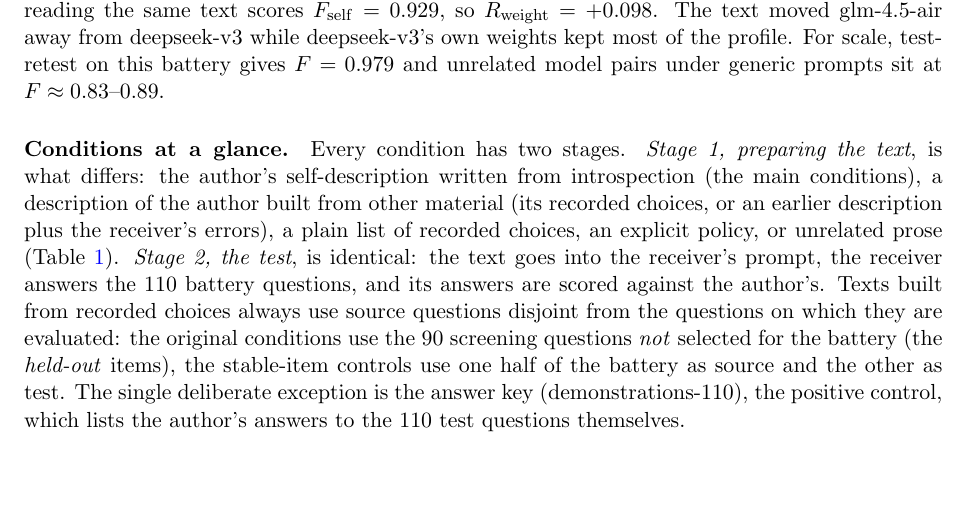
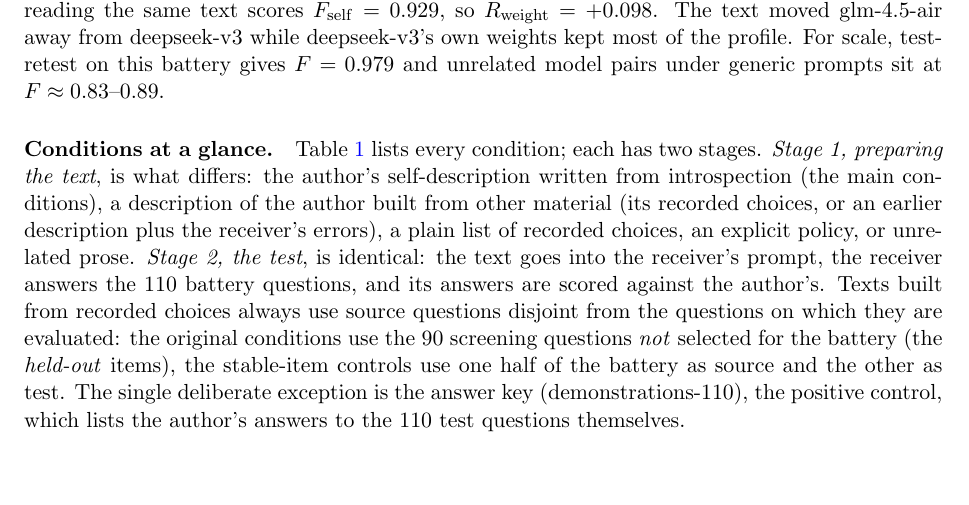
Before and after one commit to bibinsees/quine-test, a LaTeX paper (arxiv/main.tex): part of page 4 of 29, cut so that both start at the same text, the shorter picture padded with empty space. Compiled offline with pdfLaTeX.

Commit message:
Methods: Table 1 moved after Section 3.2 so page 4 fills with text; 'Conditions at a glance' opens by naming Table 1
Co-Authored-By: Claude Fable 5.1 <noreply@anthropic.com>

```diff
--- a/arxiv/main.tex
+++ b/arxiv/main.tex
@@ -295,13 +295,13 @@ deepseek-v3's own weights kept most of the profile. For scale, test-retest
 on this battery gives $F = 0.979$ and unrelated model pairs under generic
 prompts sit at $F \approx 0.83$--$0.89$.
 
-\paragraph{Conditions at a glance.} Every condition has two stages.
-\emph{Stage 1, preparing the text}, is what differs: the author's
-self-description written from introspection (the main conditions), a
-description of the author built from other material (its recorded choices,
-or an earlier description plus the receiver's errors), a plain list of
-recorded choices, an explicit policy, or unrelated prose
-(Table~\ref{tab:conditions}). \emph{Stage 2, the test}, is identical: the
+\paragraph{Conditions at a glance.} Table~\ref{tab:conditions} lists every
+condition; each has two stages. \emph{Stage 1, preparing the text}, is what
+differs: the author's self-description written from introspection (the main
+conditions), a description of the author built from other material (its
+recorded choices, or an earlier description plus the receiver's errors), a
+plain list of recorded choices, an explicit policy, or unrelated prose.
+\emph{Stage 2, the test}, is identical: the
 text goes into the receiver's prompt, the receiver answers the 110 battery
 questions, and its answers are scored against the author's. Texts built from
 recorded choices always use source questions disjoint from the questions on
```
Also changed, not shown: results/arxiv/main_preview.pdf, arxiv/main.tex (41 more changed lines).
